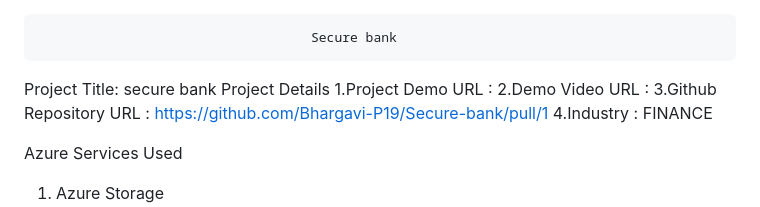
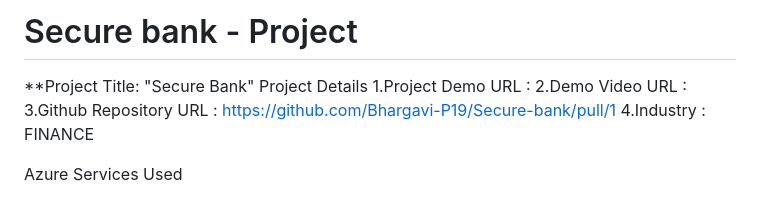
Before and after one commit to Mohammad-Hussain28/Secure-Bank, a Markdown page: README.md, the part around the change. Rendered like a GitHub page.

```diff
--- a/README.md
+++ b/README.md
@@ -1,7 +1,6 @@
+# Secure bank - Project
 
-                                       Secure bank
-
-Project Title: secure bank
+**Project Title: "Secure Bank"
 Project Details
 1.Project Demo URL :
 2.Demo Video URL :
```
